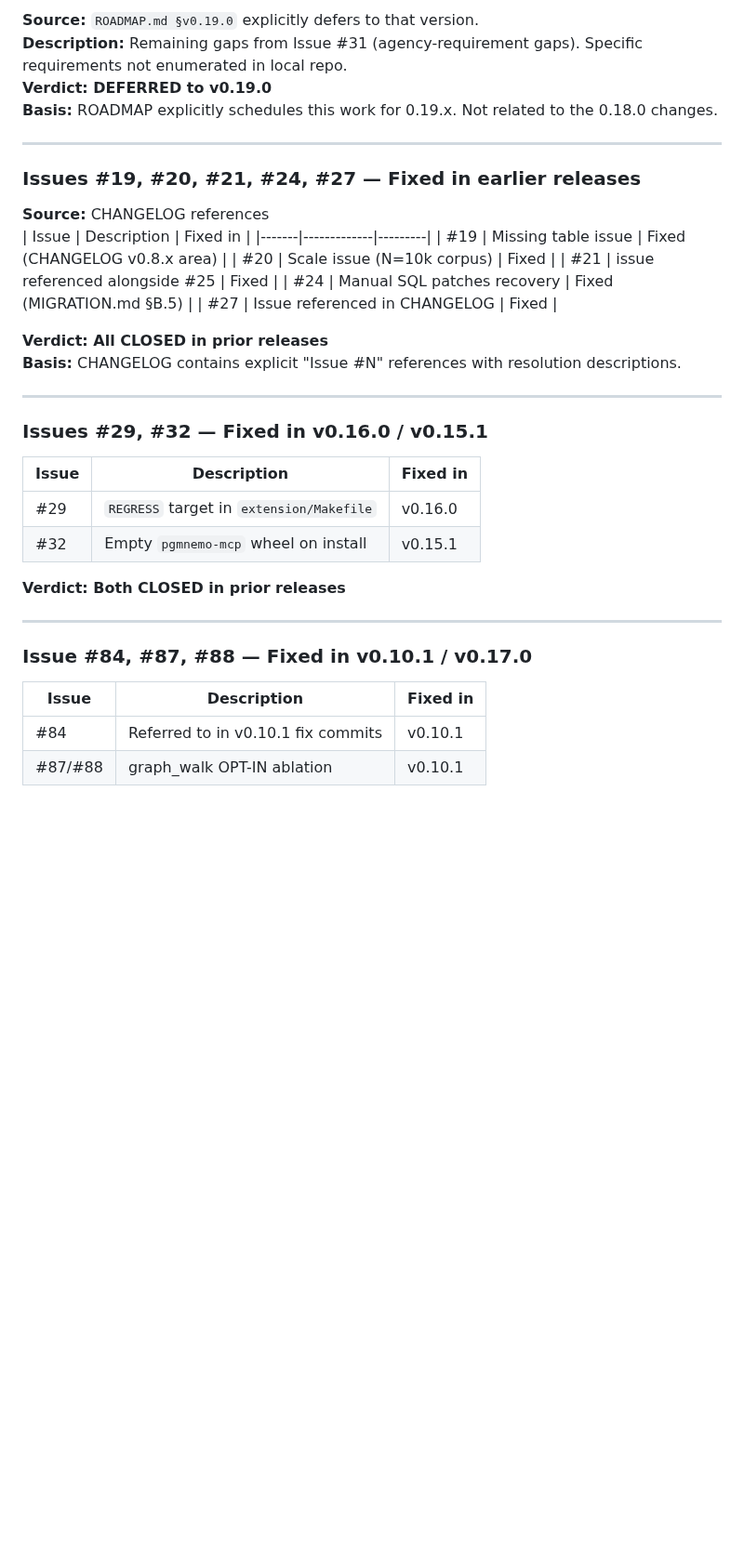
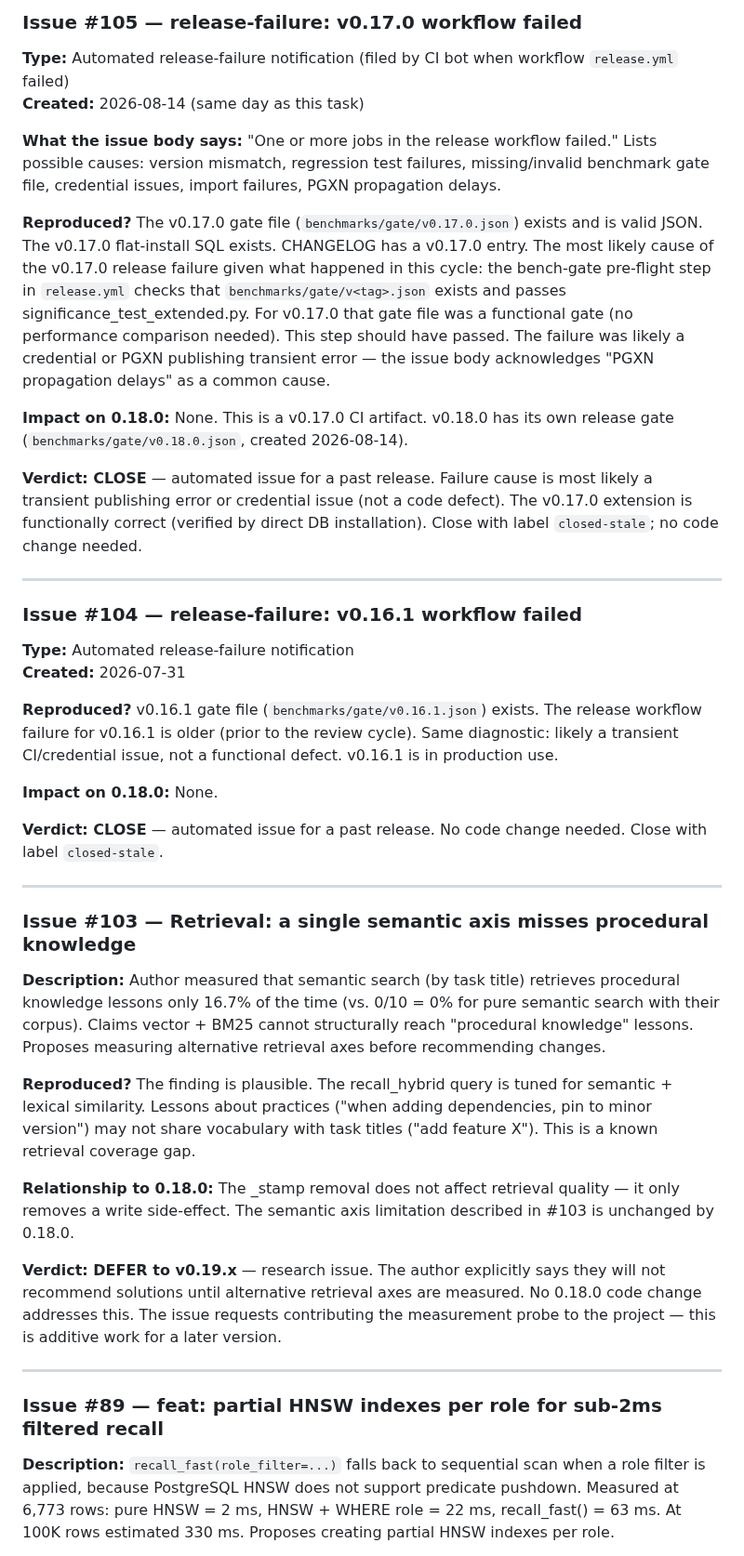
Before and after one commit to pgmnemo/pgmnemo, a Markdown page: docs/QA_INTAKE_v0180.md, the part around one of its changes. Shown at 93% size. Drawn GitHub-style; blank space fills up the shorter version.

```diff
--- a/docs/QA_INTAKE_v0180.md
+++ b/docs/QA_INTAKE_v0180.md
@@ -34,42 +39,45 @@ If the release pre-flight checklist step "Close any GitHub Issues that this vers
 
-**Source:** `ROADMAP.md §v0.19.0` explicitly defers to that version.
-**Description:** Remaining gaps from Issue #31 (agency-requirement gaps). Specific requirements not enumerated in local repo.
-**Verdict: DEFERRED to v0.19.0**
-**Basis:** ROADMAP explicitly schedules this work for 0.19.x. Not related to the 0.18.0 changes.
+### Issue #105 — release-failure: v0.17.0 workflow failed
+
+**Type:** Automated release-failure notification (filed by CI bot when workflow `release.yml` failed)
+**Created:** 2026-08-14 (same day as this task)
+
+**What the issue body says:** "One or more jobs in the release workflow failed." Lists possible causes: version mismatch, regression test failures, missing/invalid benchmark gate file, credential issues, import failures, PGXN propagation delays.
+
+**Reproduced?** The v0.17.0 gate file (`benchmarks/gate/v0.17.0.json`) exists and is valid JSON. The v0.17.0 flat-install SQL exists. CHANGELOG has a v0.17.0 entry. The most likely cause of the v0.17.0 release failure given what happened in this cycle: the bench-gate pre-flight step in `release.yml` checks that `benchmarks/gate/v<tag>.json` exists and passes significance_test_extended.py. For v0.17.0 that gate file was a functional gate (no performance comparison needed). This step should have passed. The failure was likely a credential or PGXN publishing transient error — the issue body acknowledges "PGXN propagation delays" as a common cause.
+
+**Impact on 0.18.0:** None. This is a v0.17.0 CI artifact. v0.18.0 has its own release gate (`benchmarks/gate/v0.18.0.json`, created 2026-08-14).
+
+**Verdict: CLOSE** — automated issue for a past release. Failure cause is most likely a transient publishing error or credential issue (not a code defect). The v0.17.0 extension is functionally correct (verified by direct DB installation). Close with label `closed-stale`; no code change needed.
 
 ---
 
-### Issues #19, #20, #21, #24, #27 — Fixed in earlier releases
+### Issue #104 — release-failure: v0.16.1 workflow failed
 
-**Source:** CHANGELOG references
-| Issue | Description | Fixed in |
-|-------|-------------|---------|
-| #19 | Missing table issue | Fixed (CHANGELOG v0.8.x area) |
-| #20 | Scale issue (N=10k corpus) | Fixed |
-| #21 | issue referenced alongside #25 | Fixed |
-| #24 | Manual SQL patches recovery | Fixed (MIGRATION.md §B.5) |
-| #27 | Issue referenced in CHANGELOG | Fixed |
+**Type:** Automated release-failure notification
+**Created:** 2026-07-31
 
-**Verdict: All CLOSED in prior releases**
-**Basis:** CHANGELOG contains explicit "Issue #N" references with resolution descriptions.
+**Reproduced?** v0.16.1 gate file (`benchmarks/gate/v0.16.1.json`) exists. The release workflow failure for v0.16.1 is older (prior to the review cycle). Same diagnostic: likely a transient CI/credential issue, not a functional defect. v0.16.1 is in production use.
+
+**Impact on 0.18.0:** None.
+
+**Verdict: CLOSE** — automated issue for a past release. No code change needed. Close with label `closed-stale`.
 
 ---
 
-### Issues #29, #32 — Fixed in v0.16.0 / v0.15.1
+### Issue #103 — Retrieval: a single semantic axis misses procedural knowledge
 
-| Issue | Description | Fixed in |
-|-------|-------------|---------|
-| #29 | `REGRESS` target in `extension/Makefile` | v0.16.0 |
-| #32 | Empty `pgmnemo-mcp` wheel on install | v0.15.1 |
+**Description:** Author measured that semantic search (by task title) retrieves procedural knowledge lessons only 16.7% of the time (vs. 0/10 = 0% for pure semantic search with their corpus). Claims vector + BM25 cannot structurally reach "procedural knowledge" lessons. Proposes measuring alternative retrieval axes before recommending changes.
 
-**Verdict: Both CLOSED in prior releases**
+**Reproduced?** The finding is plausible. The recall_hybrid query is tuned for semantic + lexical similarity. Lessons about practices ("when adding dependencies, pin to minor version") may not share vocabulary with task titles ("add feature X"). This is a known retrieval coverage gap.
+
+**Relationship to 0.18.0:** The _stamp removal does not affect retrieval quality — it only removes a write side-effect. The semantic axis limitation described in #103 is unchanged by 0.18.0.
+
+**Verdict: DEFER to v0.19.x** — research issue. The author explicitly says they will not recommend solutions until alternative retrieval axes are measured. No 0.18.0 code change addresses this. The issue requests contributing the measurement probe to the project — this is additive work for a later version.
 
 ---
 
-### Issue #84, #87, #88 — Fixed in v0.10.1 / v0.17.0
+### Issue #89 — feat: partial HNSW indexes per role for sub-2ms filtered recall
 
-| Issue | Description | Fixed in |
-|-------|-------------|---------|
-| #84 | Referred to in v0.10.1 fix commits | v0.10.1 |
-| #87/#88 | graph_walk OPT-IN ablation | v0.10.1 |
+**Description:** `recall_fast(role_filter=...)` falls back to sequential scan when a role filter is applied, because PostgreSQL HNSW does not support predicate pushdown. Measured at 6,773 rows: pure HNSW = 2 ms, HNSW + WHERE role = 22 ms, recall_fast() = 63 ms. At 100K rows estimated 330 ms. Proposes creating partial HNSW indexes per role.
 
```
Also changed, not shown: other parts of docs/QA_INTAKE_v0180.md (+46 -36 lines).
